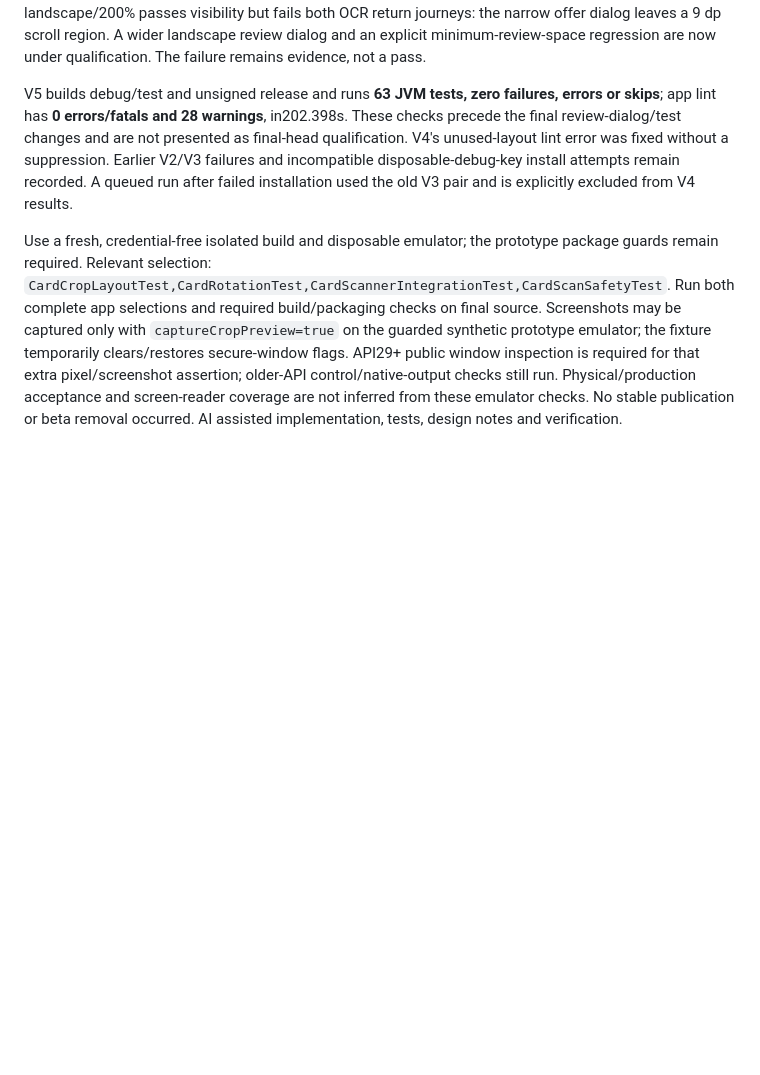
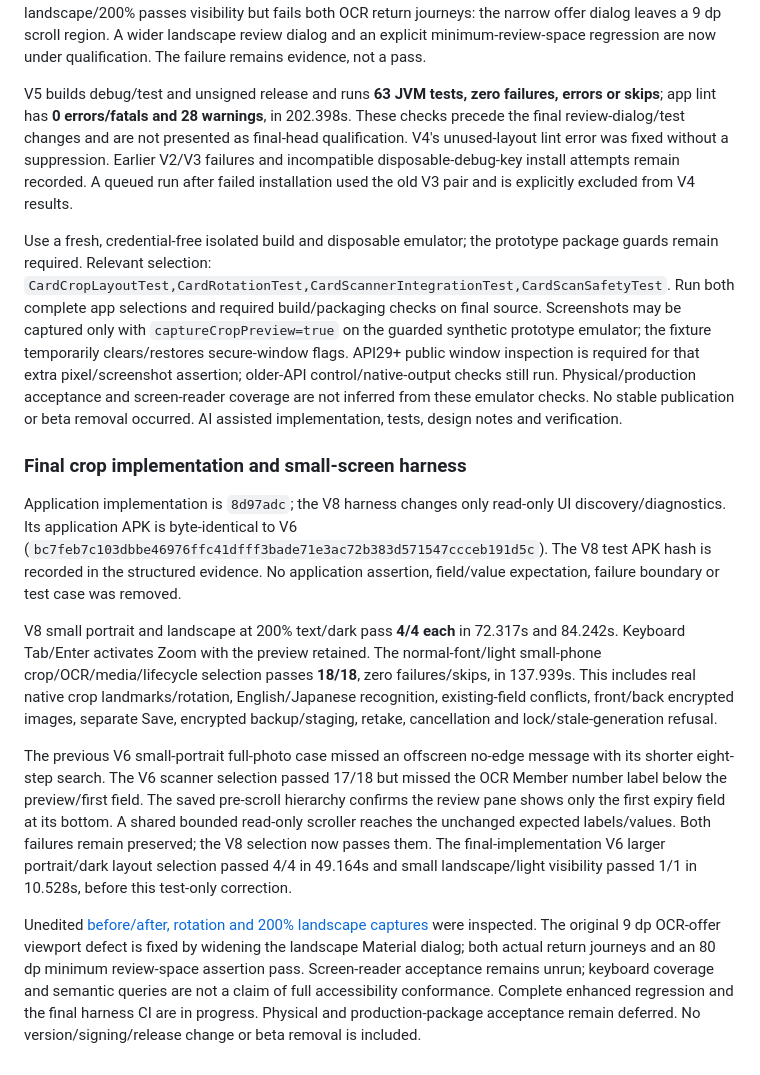
Before and after one commit to phillip9933/Kura, a Markdown page: docs/TESTING.md, the part around the change. Drawn GitHub-style; blank space fills up the shorter version.

```diff
--- a/docs/TESTING.md
+++ b/docs/TESTING.md
@@ -836,7 +836,7 @@ landscape review dialog and an explicit minimum-review-space regression are now
 under qualification. The failure remains evidence, not a pass.
 
 V5 builds debug/test and unsigned release and runs **63 JVM tests, zero failures,
-errors or skips**; app lint has **0 errors/fatals and 28 warnings**, in202.398s.
+errors or skips**; app lint has **0 errors/fatals and 28 warnings**, in 202.398s.
 These checks precede the final review-dialog/test changes and are not presented
 as final-head qualification. V4's unused-layout lint error was fixed without a
 suppression. Earlier V2/V3 failures and incompatible disposable-debug-key install
@@ -854,3 +854,38 @@ pixel/screenshot assertion; older-API control/native-output checks still run.
 Physical/production acceptance and screen-reader coverage are not inferred from
 these emulator checks. No stable publication or beta removal occurred. AI
 assisted implementation, tests, design notes and verification.
+
+### Final crop implementation and small-screen harness
+
+Application implementation is `8d97adc`; the V8 harness changes only read-only
+UI discovery/diagnostics. Its application APK is byte-identical to V6
+(`bc7feb7c103dbbe46976ffc41dfff3bade71e3ac72b383d571547ccceb191d5c`).
+The V8 test APK hash is recorded in the structured evidence. No application
+assertion, field/value expectation, failure boundary or test case was removed.
+
+V8 small portrait and landscape at 200% text/dark pass **4/4 each** in 72.317s
+and 84.242s. Keyboard Tab/Enter activates Zoom with the preview retained. The
+normal-font/light small-phone crop/OCR/media/lifecycle selection passes
+**18/18**, zero failures/skips, in 137.939s. This includes real native crop
+landmarks/rotation, English/Japanese recognition, existing-field conflicts,
+front/back encrypted images, separate Save, encrypted backup/staging, retake,
+cancellation and lock/stale-generation refusal.
+
+The previous V6 small-portrait full-photo case missed an offscreen no-edge
+message with its shorter eight-step search. The V6 scanner selection passed
+17/18 but missed the OCR Member number label below the preview/first field.
+The saved pre-scroll hierarchy confirms the review pane shows only the first
+expiry field at its bottom. A shared bounded read-only scroller reaches the
+unchanged expected labels/values. Both failures remain preserved; the V8
+selection now passes them. The final-implementation V6 larger portrait/dark
+layout selection passed 4/4 in 49.164s and small landscape/light visibility passed
+1/1 in 10.528s, before this test-only correction.
+
+Unedited [before/after, rotation and 200% landscape captures](design.md#visual-review-gallery)
+were inspected. The original 9 dp OCR-offer viewport defect is fixed by widening
+the landscape Material dialog; both actual return journeys and an 80 dp minimum
+review-space assertion pass. Screen-reader acceptance remains unrun; keyboard
+coverage and semantic queries are not a claim of full accessibility conformance.
+Complete enhanced regression and the final harness CI are in progress. Physical
+and production-package acceptance remain deferred. No version/signing/release
+change or beta removal is included.
```
Also changed, not shown: docs/design.md (+15 -0 lines), docs/images/card-crop/after.png (added), docs/images/card-crop/before.png (added), docs/images/card-crop/large-text-landscape.png (added), docs/images/card-crop/rotation.png (added), 4 other files.
